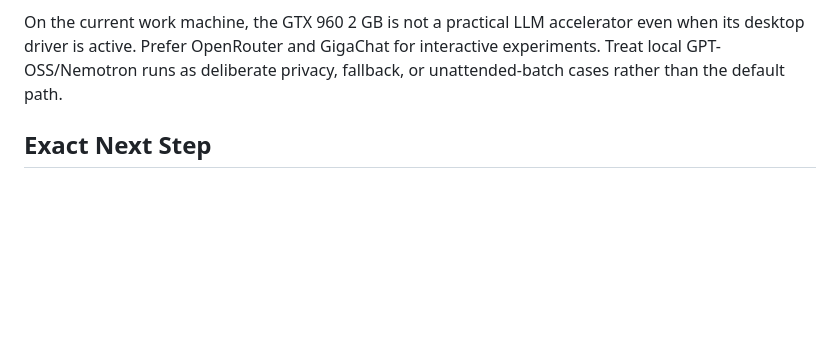
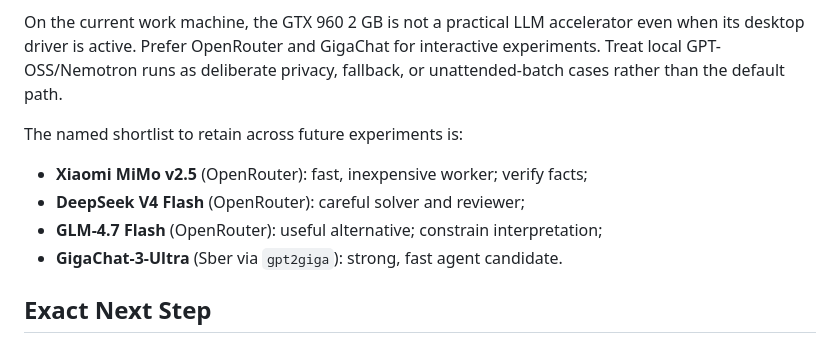
Before and after one commit to qSerj/llm-agent-workbench, a Markdown page: docs/CURRENT_STATE.md, the part around the change. Rendered like a GitHub page; blank space fills up the shorter version.

Commit message:
Highlight preferred model shortlist

```diff
--- a/docs/CURRENT_STATE.md
+++ b/docs/CURRENT_STATE.md
@@ -37,6 +37,13 @@ even when its desktop driver is active. Prefer OpenRouter and GigaChat for
 interactive experiments. Treat local GPT-OSS/Nemotron runs as deliberate
 privacy, fallback, or unattended-batch cases rather than the default path.
 
+The named shortlist to retain across future experiments is:
+
+- **Xiaomi MiMo v2.5** (OpenRouter): fast, inexpensive worker; verify facts;
+- **DeepSeek V4 Flash** (OpenRouter): careful solver and reviewer;
+- **GLM-4.7 Flash** (OpenRouter): useful alternative; constrain interpretation;
+- **GigaChat-3-Ultra** (Sber via `gpt2giga`): strong, fast agent candidate.
+
 ## Exact Next Step
 
 Complete one genuine human assessment of the legacy generated report. Record
```
